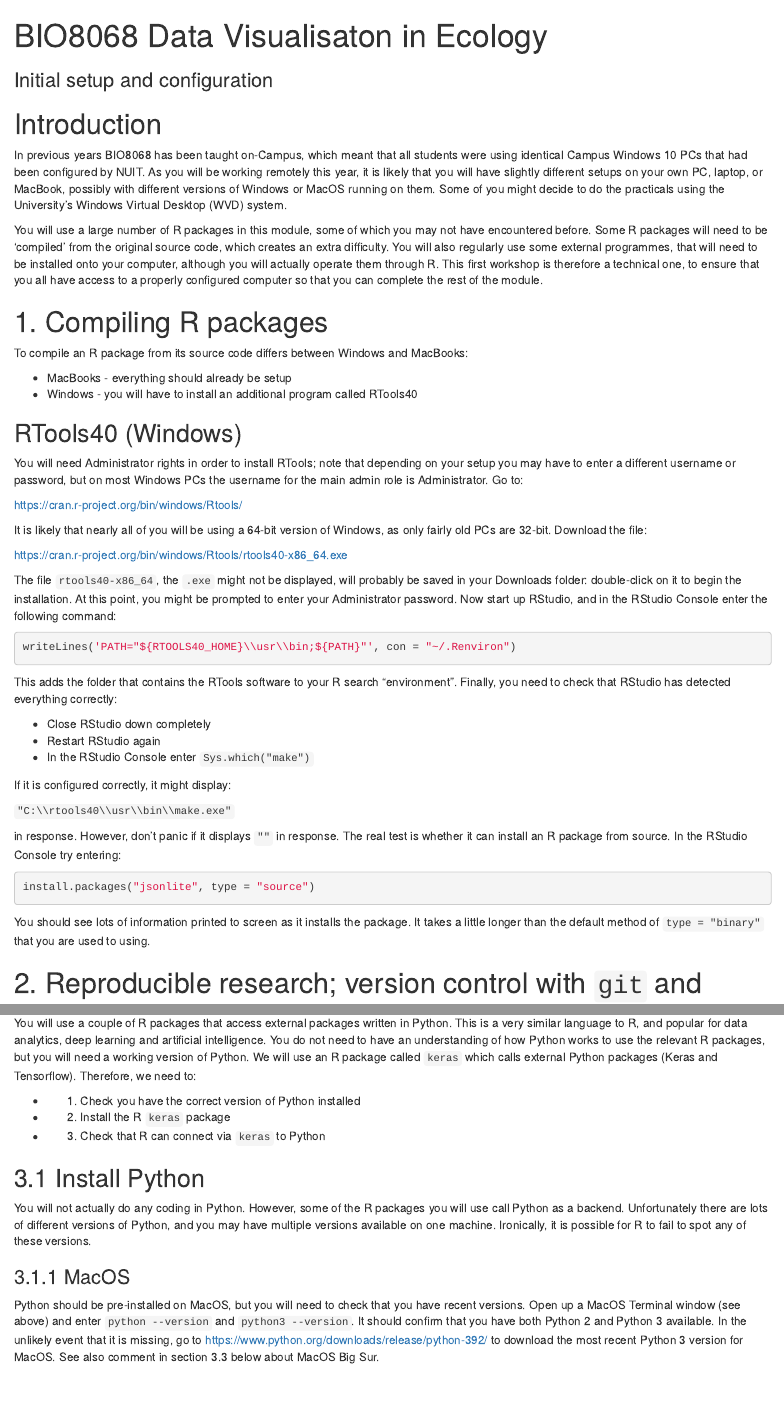
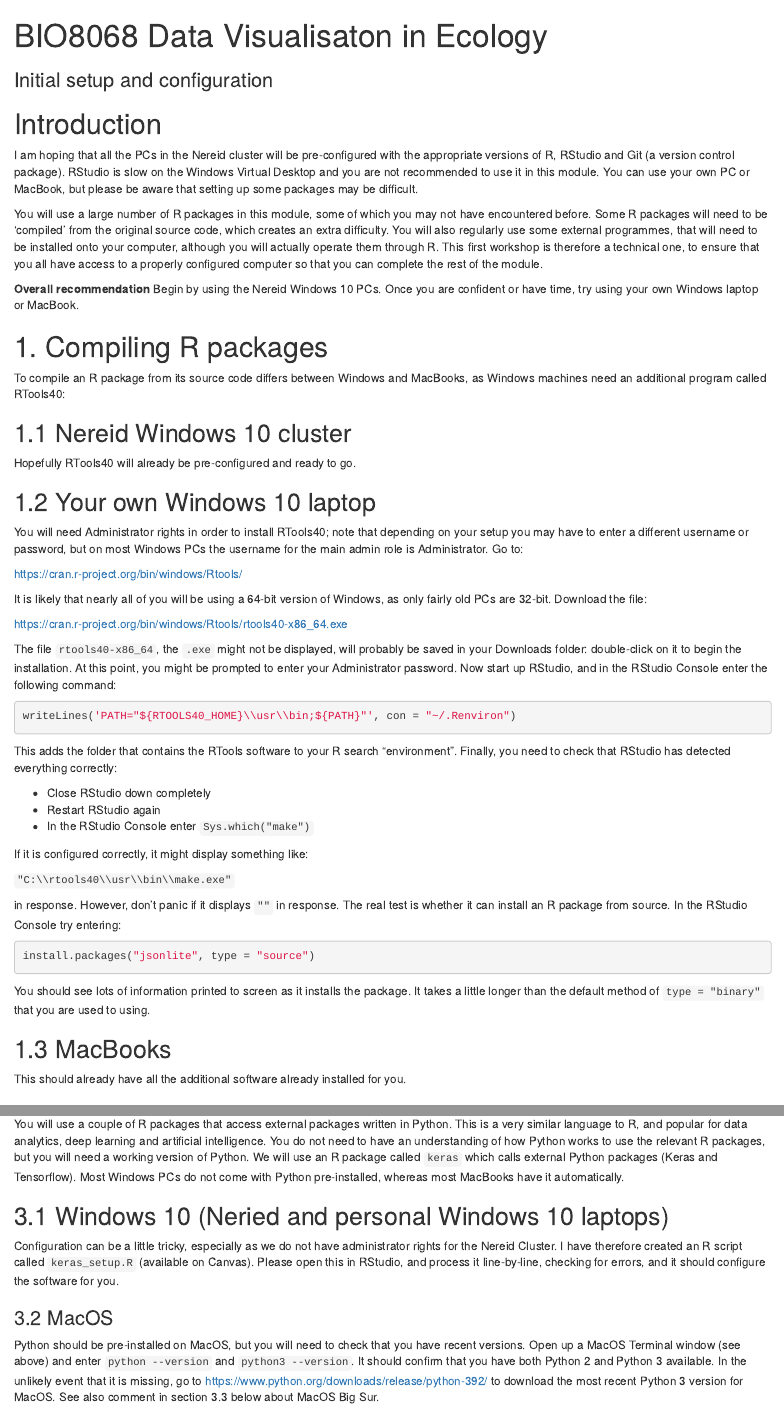
Before and after one commit to rasanderson/BIO8068-Configuration, an R Markdown document (BIO8068-Configuration.Rmd): the page in a window 1100 px wide, from its top, and a second part further down, joined at a grey line. Rendered offline with R 4.5, knitr and Pandoc, with nearby package versions; some code elsewhere in the file could not run offline.

Commit message:
Updated for 2021-22

````diff
--- a/BIO8068-Configuration.Rmd
+++ b/BIO8068-Configuration.Rmd
@@ -2,9 +2,9 @@
 title: "BIO8068 Data Visualisaton in Ecology"
 subtitle: "Initial setup and configuration"
 output:
-  html_document: default
   word_document:
     reference_docx: word_template.docx
+  html_document: default
   pdf_document: default
 ---
 
@@ -13,18 +13,20 @@ knitr::opts_chunk$set(echo = TRUE)
 ```
 
 # Introduction
-In previous years BIO8068 has been taught on-Campus, which meant that all students were using identical Campus Windows 10 PCs that had been configured by NUIT. As you will be working remotely this year, it is likely that you will have slightly different setups on your own PC, laptop, or MacBook, possibly with different versions of Windows or MacOS running on them. Some of you might decide to do the practicals using the University's Windows Virtual Desktop (WVD) system.
+I am hoping that all the PCs in the Nereid cluster will be pre-configured with the appropriate versions of R, RStudio and Git (a version control package). RStudio is slow on the Windows Virtual Desktop and you are not recommended to use it in this module. You can use your own PC or MacBook, but please be aware that setting up some packages may be difficult.
 
 You will use a large number of R packages in this module, some of which you may not have encountered before. Some R packages will need to be 'compiled' from the original source code, which creates an extra difficulty. You will also regularly use some external programmes, that will need to be installed onto your computer, although you will actually operate them through R. This first workshop is therefore a technical one, to ensure that you all have access to a properly configured computer so that you can complete the rest of the module.
 
+**Overall recommendation** Begin by using the Nereid Windows 10 PCs. Once you are confident or have time, try using your own Windows laptop or MacBook.
+
 # 1. Compiling R packages
-To compile an R package from its source code differs between Windows and MacBooks:
+To compile an R package from its source code differs between Windows and MacBooks, as Windows machines need an additional program called RTools40:
 
-* MacBooks - everything should already be setup
-* Windows - you will have to install an additional program called RTools40
+## 1.1 Nereid Windows 10 cluster
+Hopefully RTools40 will already be pre-configured and ready to go.
 
-## RTools40 (Windows)
-You will need Administrator rights in order to install RTools; note that depending on your setup you may have to enter a different username or password, but on most Windows PCs the username for the main admin role is Administrator.  Go to:
+## 1.2 Your own Windows 10 laptop
+You will need Administrator rights in order to install RTools40; note that depending on your setup you may have to enter a different username or password, but on most Windows PCs the username for the main admin role is Administrator.  Go to:
 
 <https://cran.r-project.org/bin/windows/Rtools/>
 
@@ -44,7 +46,7 @@ This adds the folder that contains the RTools software to your R search "environ
 * Restart RStudio again
 * In the RStudio Console enter `Sys.which("make")`
 
-If it is configured correctly, it might display:
+If it is configured correctly, it might display something like:
 
 `"C:\\rtools40\\usr\\bin\\make.exe"`
 
@@ -56,3 +58,5 @@ install.packages("jsonlite", type = "source")
 
 You should see lots of information printed to screen as it installs the package. It takes a little longer than the default method of `type = "binary"` that you are used to using.
 
+## 1.3 MacBooks
+This should already have all the additional software already installed for you.
@@ -101,15 +113,13 @@ git config --global --list
 
 subsituting your real name (not your login number) and Newcastle University email address instead of `John Smith` and `j.smith123`.
 
+
 # 3. Python, Keras and Tensorflow
-You will use a couple of R packages that access external packages written in Python. This is a very similar language to R, and popular for data analytics, deep learning and artificial intelligence. You do not need to have an understanding of how Python works to use the relevant R packages, but you will need a working version of Python. We will use an R package called `keras` which calls external Python packages (Keras and Tensorflow). Therefore, we need to:
+You will use a couple of R packages that access external packages written in Python. This is a very similar language to R, and popular for data analytics, deep learning and artificial intelligence. You do not need to have an understanding of how Python works to use the relevant R packages, but you will need a working version of Python. We will use an R package called `keras` which calls external Python packages (Keras and Tensorflow). Most Windows PCs do not come with Python pre-installed, whereas most MacBooks have it automatically.
 
-* 1. Check you have the correct version of Python installed
-* 2. Install the R `keras` package
-* 3. Check that R can connect via `keras` to Python
+## 3.1 Windows 10 (Neried and personal Windows 10 laptops)
+Configuration can be a little tricky, especially as we do not have administrator rights for the Nereid Cluster. I have therefore created an R script called `keras_setup.R` (available on Canvas). Please open this in RStudio, and process it line-by-line, checking for errors, and it should configure the software for you.
 
-## 3.1 Install Python
-You will not actually do any coding in Python. However, some of the R packages you will use call Python as a backend. Unfortunately there are lots of different versions of Python, and you may have multiple versions available on one machine. Ironically, it is possible for R to fail to spot any of these versions.
 
-### 3.1.1 MacOS
+### 3.2 MacOS
 Python should be pre-installed on MacOS, but you will need to check that you have recent versions. Open up a MacOS Terminal window (see above) and enter `python --version` and `python3 --version`. It should confirm that you have both Python 2 and Python 3 available. In the unlikely event that it is missing, go to <https://www.python.org/downloads/release/python-392/> to download the most recent Python 3 version for MacOS. See also comment in section 3.3 below about MacOS Big Sur.
--- /dev/null
+++ b/keras_setup.R
@@ -0,0 +1,22 @@
+# To install on your Neried or own laptop need to get the very latest versions of the
+# software which requires the 'remotes' package. You might also need to have
+# RTools installed from https://cran.r-project.org/bin/windows/Rtools/rtools40.html
+
+install.packages("remotes")
+remotes::install_github(paste0("rstudio/", c("reticulate", "tensorflow")))
+install.packages("keras")
+reticulate::install_miniconda()
+
+# Check the configuration looks OK; output should include Python version
+reticulate::py_config()
+
+# Restart R session
+.rs.restartR()
+
+# Install all the extras for keras.
+# keras::install_keras(tensorflow = "gpu") # If you have a compatible Nvidia GPU
+keras::install_keras()
+
+# To check that installation is successful
+library(keras)
+mydata <- dataset_mnist() # Ignore a warning about cudart
````
Also changed, not shown: BIO8068-Configuration.Rmd (41 more changed lines).
